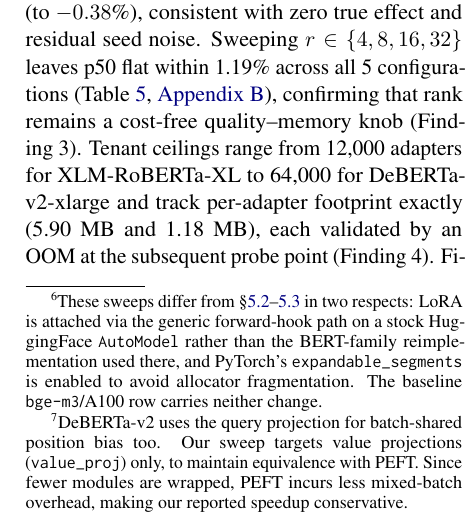
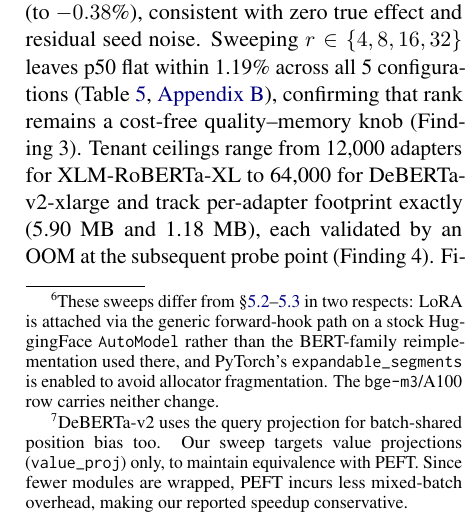
Before and after one commit to ashutoshrdwivedi/lora_scaling, a LaTeX paper (paper/main.tex): part of one column of page 7 of 12, cut so that both start at the same text. Compiled offline with pdfLaTeX.

Commit message:
updated makefile, dropped word baseline from footnote

```diff
--- a/paper/main.tex
+++ b/paper/main.tex
@@ -742,7 +742,7 @@ any HuggingFace encoder exposing standard projection modules.\footnote{These swe
   \texttt{AutoModel} rather than the BERT-family reimplementation used there,
   and
   PyTorch's \texttt{expandable\_segments} is enabled to avoid allocator fragmentation.
-  The baseline \texttt{bge-m3}/A100 row carries neither change.}
+  The \texttt{bge-m3}/A100 row carries neither change.}
   \footnote{DeBERTa-v2 uses the query projection for batch-shared position
   bias too. Our sweep targets value projections (\GenDebertaTargets) only, to
   maintain equivalence with PEFT. Since fewer modules are wrapped, PEFT
```
Also changed, not shown: paper/Makefile.
